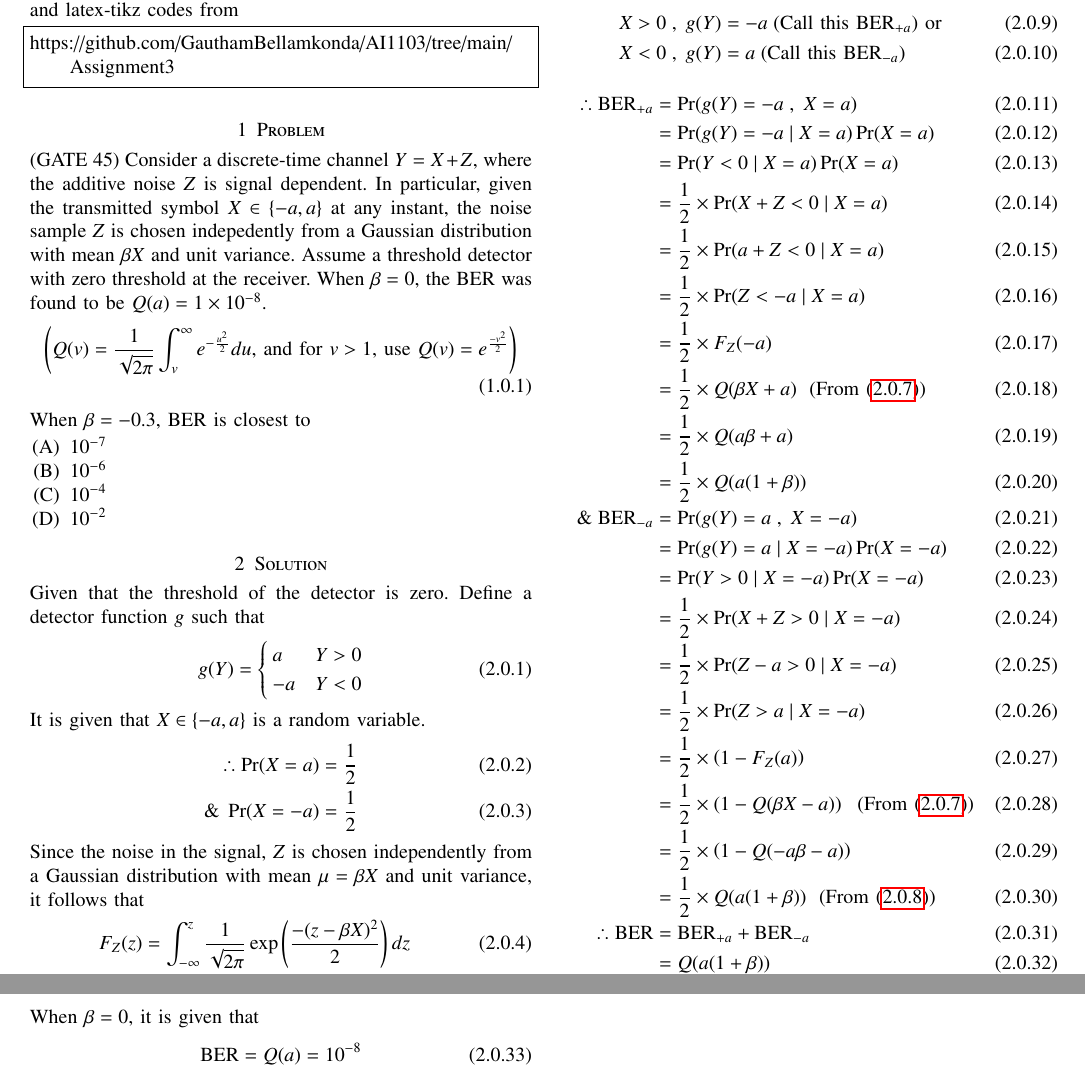
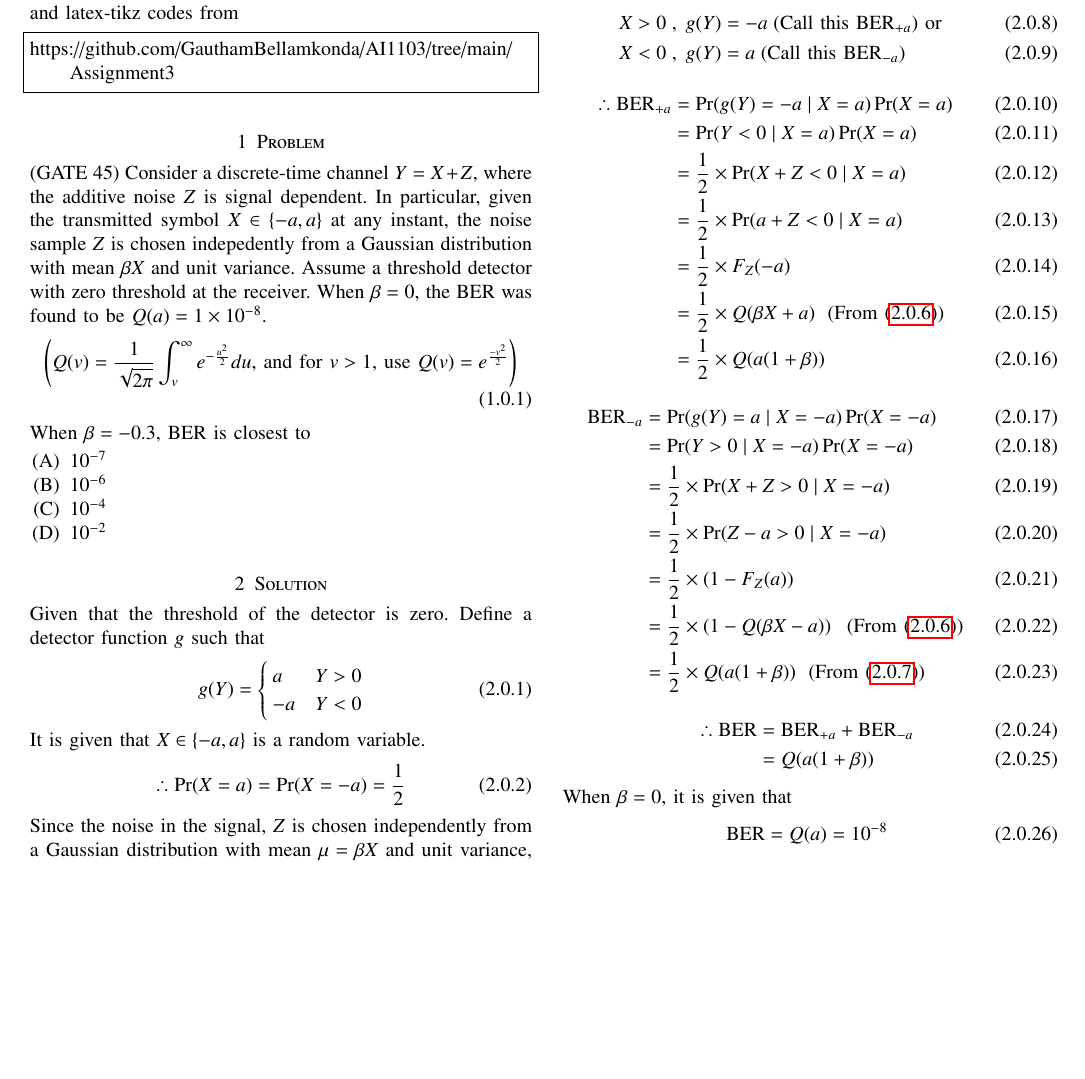
Before and after one commit to Gautham-Bellamkonda/AI1103, a LaTeX problem sheet (Assignment3/Assignment3.tex): two parts of pages 1 and 2 of 2 before the commit and part of page 1 of 2 after it, the two joined at a grey line, cut so that both start at the same text, the shorter picture padded with empty space. Compiled offline with pdfLaTeX.

Commit message:
Add files via upload

```diff
--- a/Assignment3/Assignment3.tex
+++ b/Assignment3/Assignment3.tex
@@ -156,8 +156,7 @@ a & Y>0 \\
 \end{align}
 It is given that $X \in \{ -a, a\}$ is a random variable.
 \begin{align}
-\therefore \Pr(X=a) &= \dfrac{1}{2}\\
-\& \; \Pr(X=-a) &= \dfrac{1}{2}
+\therefore \Pr(X=a) = \Pr(X=-a) = \dfrac{1}{2}
 \end{align}
 Since the noise in the signal, $Z$ is chosen independently from a Gaussian distribution with mean $ \mu = \beta X$ and unit variance, it follows that
 \begin{align}
@@ -176,26 +175,30 @@ X>0 \; &, \; g(Y) = -a \; (\text{Call this BER}_{+a}) \text{ or}\\
 X<0 \; &, \; g(Y) = a \; (\text{Call this BER}_{-a})
 \end{align}
 \begin{align}
-\therefore \text{BER}_{+a} &= \Pr(g(Y) = -a \;,\; X = a)\\
+\therefore \text{BER}_{+a} % &= \Pr(g(Y) = -a \;,\; X = a)\\
 &= \Pr(g(Y) = -a \;|\; X = a) \Pr(X=a)\\
 &= \Pr(Y < 0 \;|\; X = a) \Pr(X=a)\\
 &= \dfrac{1}{2} \times \Pr(X+Z < 0 \;|\; X = a) \\
 &= \dfrac{1}{2} \times \Pr(a+Z < 0 \;|\; X = a) \\
-&= \dfrac{1}{2} \times \Pr(Z < -a \;|\; X = a) \\
+% &= \dfrac{1}{2} \times \Pr(Z < -a \;|\; X = a) \\
 &= \dfrac{1}{2} \times F_Z(-a)\\
 &= \dfrac{1}{2} \times Q(\beta X + a) \; \text{ (From (\ref{eqn 2.0.7}))}\\
-&= \dfrac{1}{2} \times Q(a \beta + a)\\
-&= \dfrac{1}{2} \times Q(a(1+\beta))\\
-\& \; \text{BER}_{-a} &= \Pr(g(Y) = a \;,\; X = -a)\\
+% &= \dfrac{1}{2} \times Q(a \beta + a)\\
+&= \dfrac{1}{2} \times Q(a(1+\beta))
+\end{align}
+\begin{align}
+\text{BER}_{-a} % &= \Pr(g(Y) = a \;,\; X = -a)\\
 &= \Pr(g(Y) = a \;|\; X = -a) \Pr(X=-a)\\
 &= \Pr(Y > 0 \;|\; X = -a) \Pr(X=-a)\\
 &= \dfrac{1}{2} \times \Pr(X+Z > 0 \;|\; X = -a) \\
 &= \dfrac{1}{2} \times \Pr(Z-a > 0 \;|\; X = -a) \\
-&= \dfrac{1}{2} \times \Pr(Z > a \;|\; X = -a) \\
+% &= \dfrac{1}{2} \times \Pr(Z > a \;|\; X = -a) \\
 &= \dfrac{1}{2} \times \left( 1 - F_Z(a) \right) \\
 &= \dfrac{1}{2} \times \left( 1 - Q(\beta X -a) \right) \; \text{ (From (\ref{eqn 2.0.7}))}\\
-&= \dfrac{1}{2} \times \left( 1 - Q(-a \beta -a) \right) \\
-&= \dfrac{1}{2} \times Q(a(1+\beta)) \; \text{ (From (\ref{eqn 2.0.8}))}\\
+% &= \dfrac{1}{2} \times \left( 1 - Q(-a \beta -a) \right) \\
+&= \dfrac{1}{2} \times Q(a(1+\beta)) \; \text{ (From (\ref{eqn 2.0.8}))}
+\end{align}
+\begin{align}
 \therefore \text{BER} &= \text{BER}_{+a} + \text{BER}_{-a}\\
 &= Q(a(1+\beta))
 \end{align}
@@ -206,55 +208,10 @@ X<0 \; &, \; g(Y) = a \; (\text{Call this BER}_{-a})
     \caption{Theory vs Simulated plot of BER}
     \label{CDF_Y}
 \end{figure}
-%Also, $Z$ is chosen from Gaussian Distribution with mean $\beta X$ and unit variance.
-%\begin{align}
-%\therefore F_Z(z) &= \text{G} \left( \dfrac{z - \beta X}{1} \right)\\
-%&= \dfrac{1}{\sqrt{2\pi}}\, \int_{-\infty} ^z \exp \left( \dfrac{-(z-\beta X)^2}{2} \right) dz
-%\end{align}
-%On differentiating both the sides with respect to $z$, we get
-%\begin{align}
-%f_Z(z) &= \dfrac{d}{dz}F_Z(z) \\
-%&= \dfrac{d}{dz} \left[ \dfrac{1}{\sqrt{2\pi}}\, \int_{-\infty} ^z \exp \left( \dfrac{-(z-\beta X)^2}{2} \right) dz \right] \\
-% &= \dfrac{1}{\sqrt{2\pi}}\,\exp \left(-\frac{(z - \beta X)^2}{2} \right)  \\
-%\Leftrightarrow f_Y(z + X) &= \dfrac{1}{\sqrt{2\pi}}\,\exp \left(-\frac{(z - \beta X)^2}{2} \right)  \\
-%\Leftrightarrow f_Y(y) &= \dfrac{1}{\sqrt{2\pi}}\,\exp \left(-\frac{(y - X - \beta X)^2}{2} \right)  \\
-%&= \dfrac{1}{\sqrt{2\pi}}\,\exp \left(-\frac{(y - X(1 + \beta))^2}{2} \right) \\
-%\therefore \Pr(Y=y \;|\; X = a) &= \dfrac{1}{\sqrt{2\pi}}\,\exp \left(-\frac{(y - a(1 + \beta))^2}{2} \right) \label{eqn 2.0.14} \\
-%\& \; \Pr(Y=y \;|\; X = -a) &= \dfrac{1}{\sqrt{2\pi}}\,\exp \left(-\frac{(y + a(1 + \beta))^2}{2} \right) \label{eqn 2.0.15}
-%\end{align}
-%Since $X \in \{ -a, +a\}$ is also a random variable,
-%\begin{align}
-%f_Y(y) = &\Pr(Y=y \;|\; X = a)\Pr(X=a) \nonumber \\
-%               &+ \Pr(Y=y \;|\; X = -a)\Pr(X=-a)\\
-% = &\dfrac{1}{2} \cdot \dfrac{1}{\sqrt{2\pi}}\,\exp \left(-\frac{(y - a(1 + \beta))^2}{2} \right) \nonumber \\
-%      &+ \dfrac{1}{2} \cdot \dfrac{1}{\sqrt{2\pi}}\,\exp \left(-\frac{(y + a(1 + \beta))^2}{2} \right)
-%\end{align}
-
-%\begin{align}
-%\therefore \text{BER} = {}& \text{BER}_{+a} + \text{BER}_{-a}\\
-%% = {}& f_Y(y < 0, X = a) + f_Y(y>0, X = -a)\\
-% = {}& \Pr(g(Y) = -a \;|\; X = a) \Pr(X=a) \nonumber \\ &+ \Pr(g(Y) = a \;|\; X = -a) \Pr(X=-a)\\
-% = {}& \int_{- \infty} ^ 0 \dfrac{1}{2} \cdot \Pr(Y=y \;|\; X = a) dy \nonumber \\
-% &+ \int_{0} ^{ \infty} \dfrac{1}{2} \cdot \Pr(Y=y \;|\; X = -a) dy
-%\end{align}
-%On substituting the values of $\Pr(Y=y \;|\; X = a)$ and
-%$\Pr(Y=y \;|\; X = -a)$ from \ref{eqn 2.0.14} and \ref{eqn 2.0.15}, we get
-%\begin{align}
-%\text{BER} = {}& \int_{- \infty } ^ 0 \dfrac{1}{2\sqrt{2\pi}}\,\exp \left(-\frac{(y - a(1 + \beta))^2}{2} \right) dy \nonumber \\
-%&+ \int_{0} ^ {\infty } \dfrac{1}{2\sqrt{2\pi}}\,\exp \left(-\frac{(y + a(1 + \beta))^2}{2} \right) dy\\
-% = {}& \int_{0} ^ {\infty } \dfrac{1}{2\sqrt{2\pi}}\,\exp \left(-\frac{(y + a(1 + \beta))^2}{2} \right) dy \nonumber \\
-% &+ \int_{0} ^ {\infty } \dfrac{1}{2\sqrt{2\pi}}\,\exp \left(-\frac{(y + a(1 + \beta))^2}{2} \right) dy\\
-% = {}& \int_{0} ^ {\infty } \dfrac{1}{\sqrt{2\pi}}\,\exp \left(-\frac{(y + a(1 + \beta))^2}{2} \right) dy \label{eqn 2.0.19}
-%\end{align}
-%From the definition of $Q(v)$, it is easy to see that the expression in \ref{eqn 2.0.19} is equal to $Q(a(1+\beta))$
-%\begin{align}
-%\therefore \text{BER} = Q(a(1+\beta ))
-%\end{align}
 When $\beta = 0$, it is given that
 \begin{align}
 \text{BER} = Q(a) &= 10^{-8}
 \end{align}
-~\\
 On computing, $Q(1) \approx 0.16$. Since $Q(a)<Q(1)$, it is easy to see that $a>1$ (as $Q(x)$ is a decreasing function)
 \begin{align}
 \therefore e^{-a^2 / 2} &= 10^{-8}\\
```
Also changed, not shown: Assignment3/Assignment3.pdf, Assignment3/Assignment3.tex (1 more changed lines).
